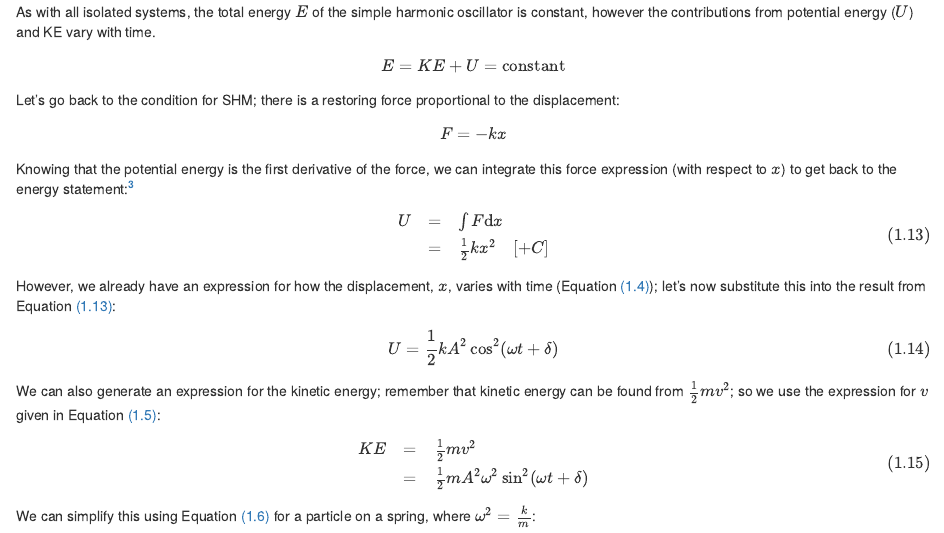
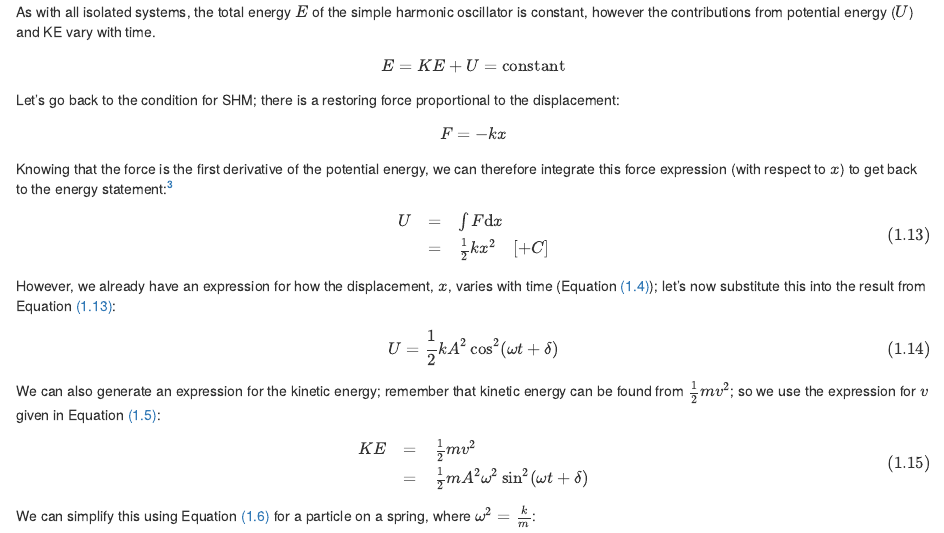
Before and after one commit to awmckinley1/oscwaves, an R Markdown document (01-shm-Linus.Rmd): the page in a window 1100 px wide, from 4060 px down. Rendered offline with R 4.5, knitr and Pandoc, with nearby package versions; drawn as R Markdown's standard HTML page in place of the format the file asks for.

Commit message:
Fixing typo error

```diff
--- a/01-shm-Linus.Rmd
+++ b/01-shm-Linus.Rmd
@@ -255,7 +255,7 @@ Let's go back to the condition for SHM; there is a restoring force proportional
 F = -kx
 \end{equation}
 
-Knowing that the potential energy is the first derivative of the force, we can integrate this force expression (with respect to $x$) to get back to the energy statement:^[The constant of integration will evaluate to zero from the starting condition $U = 0$ at zero displacement.]
+Knowing that the force is the first derivative of the potential energy, we can therefore integrate this force expression (with respect to $x$) to get back to the energy statement:^[The constant of integration will evaluate to zero from the starting condition $U = 0$ at zero displacement.]
 
 \begin{equation}
 \begin{array}{rcl}
```
Also changed, not shown: docs/Oscillations-and-Waves.tex, docs/search_index.json, 20 other files.
